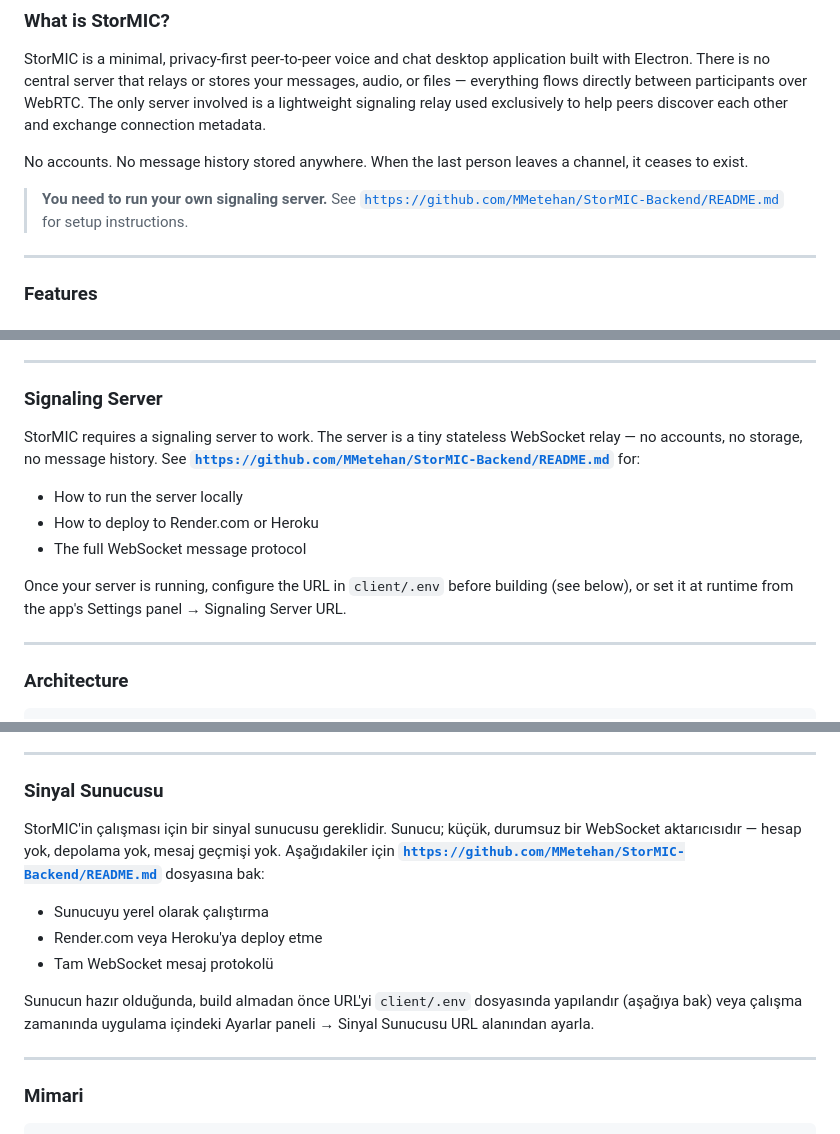
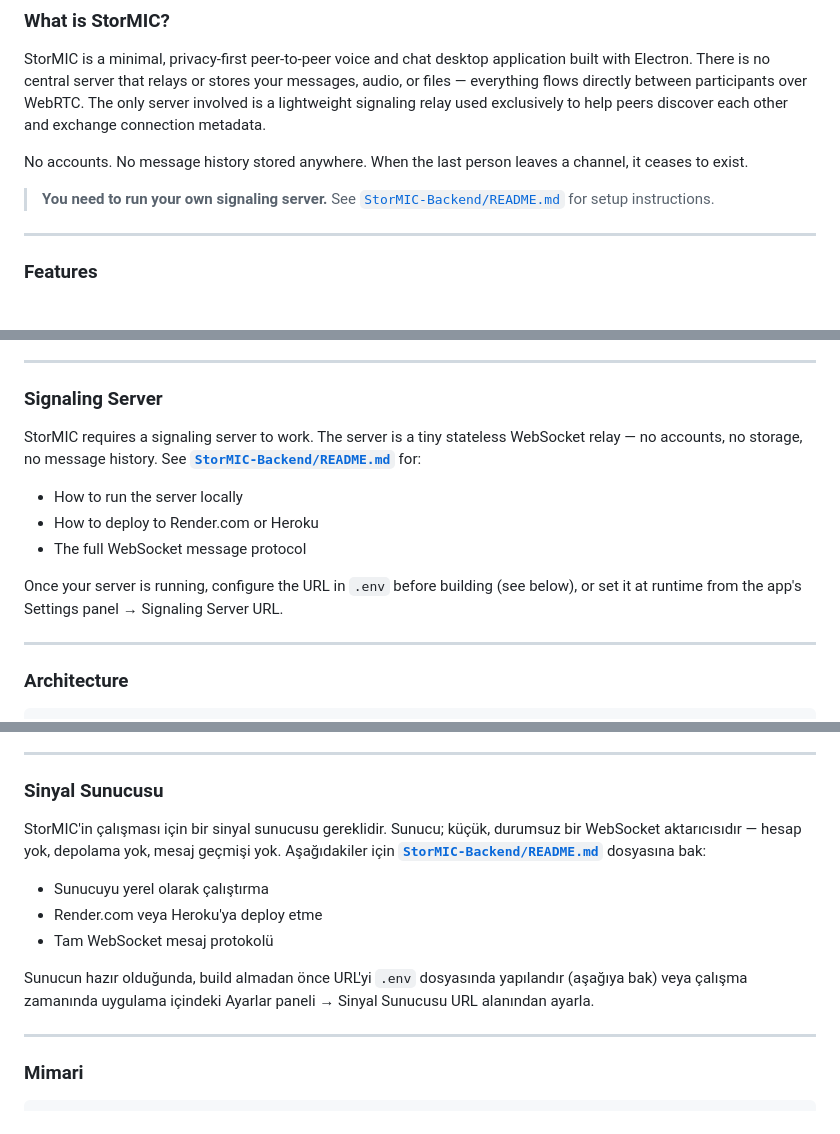
Before and after one commit to MMetehan/StorMIC, a Markdown page: README.md, 3 parts joined by grey strips. Drawn GitHub-style.

Commit message:
update links on readme.md

```diff
--- a/README.md
+++ b/README.md
@@ -16,7 +16,7 @@ StorMIC is a minimal, privacy-first peer-to-peer voice and chat desktop applicat
 
 No accounts. No message history stored anywhere. When the last person leaves a channel, it ceases to exist.
 
-> **You need to run your own signaling server.** See [`https://github.com/MMetehan/StorMIC-Backend/README.md`](../https://github.com/MMetehan/StorMIC-Backend/README.md) for setup instructions.
+> **You need to run your own signaling server.** See [`StorMIC-Backend/README.md`](https://github.com/MMetehan/StorMIC-Backend/blob/main/README.md) for setup instructions.
 
 ---
 
@@ -63,13 +63,13 @@ No accounts. No message history stored anywhere. When the last person leaves a c
 
 ### Signaling Server
 
-StorMIC requires a signaling server to work. The server is a tiny stateless WebSocket relay — no accounts, no storage, no message history. See **[`https://github.com/MMetehan/StorMIC-Backend/README.md`](../https://github.com/MMetehan/StorMIC-Backend/README.md)** for:
+StorMIC requires a signaling server to work. The server is a tiny stateless WebSocket relay — no accounts, no storage, no message history. See **[`StorMIC-Backend/README.md`](https://github.com/MMetehan/StorMIC-Backend/blob/main/README.md)** for:
 
 - How to run the server locally
 - How to deploy to Render.com or Heroku
 - The full WebSocket message protocol
 
-Once your server is running, configure the URL in `client/.env` before building (see below), or set it at runtime from the app's Settings panel → Signaling Server URL.
+Once your server is running, configure the URL in `.env` before building (see below), or set it at runtime from the app's Settings panel → Signaling Server URL.
 
 ---
 
@@ -294,13 +294,13 @@ Hesap yok. Hiçbir yerde mesaj geçmişi tutulmaz. Kanaldan son kişi ayrıldı
 
 ### Sinyal Sunucusu
 
-StorMIC'in çalışması için bir sinyal sunucusu gereklidir. Sunucu; küçük, durumsuz bir WebSocket aktarıcısıdır — hesap yok, depolama yok, mesaj geçmişi yok. Aşağıdakiler için **[`https://github.com/MMetehan/StorMIC-Backend/README.md`](../https://github.com/MMetehan/StorMIC-Backend/README.md)** dosyasına bak:
+StorMIC'in çalışması için bir sinyal sunucusu gereklidir. Sunucu; küçük, durumsuz bir WebSocket aktarıcısıdır — hesap yok, depolama yok, mesaj geçmişi yok. Aşağıdakiler için **[`StorMIC-Backend/README.md`](https://github.com/MMetehan/StorMIC-Backend/blob/main/README.md)** dosyasına bak:
 
 - Sunucuyu yerel olarak çalıştırma
 - Render.com veya Heroku'ya deploy etme
 - Tam WebSocket mesaj protokolü
 
-Sunucun hazır olduğunda, build almadan önce URL'yi `client/.env` dosyasında yapılandır (aşağıya bak) veya çalışma zamanında uygulama içindeki Ayarlar paneli → Sinyal Sunucusu URL alanından ayarla.
+Sunucun hazır olduğunda, build almadan önce URL'yi `.env` dosyasında yapılandır (aşağıya bak) veya çalışma zamanında uygulama içindeki Ayarlar paneli → Sinyal Sunucusu URL alanından ayarla.
 
 ---
 
```
Also changed, not shown: other parts of README.md (+1 -1 lines).
